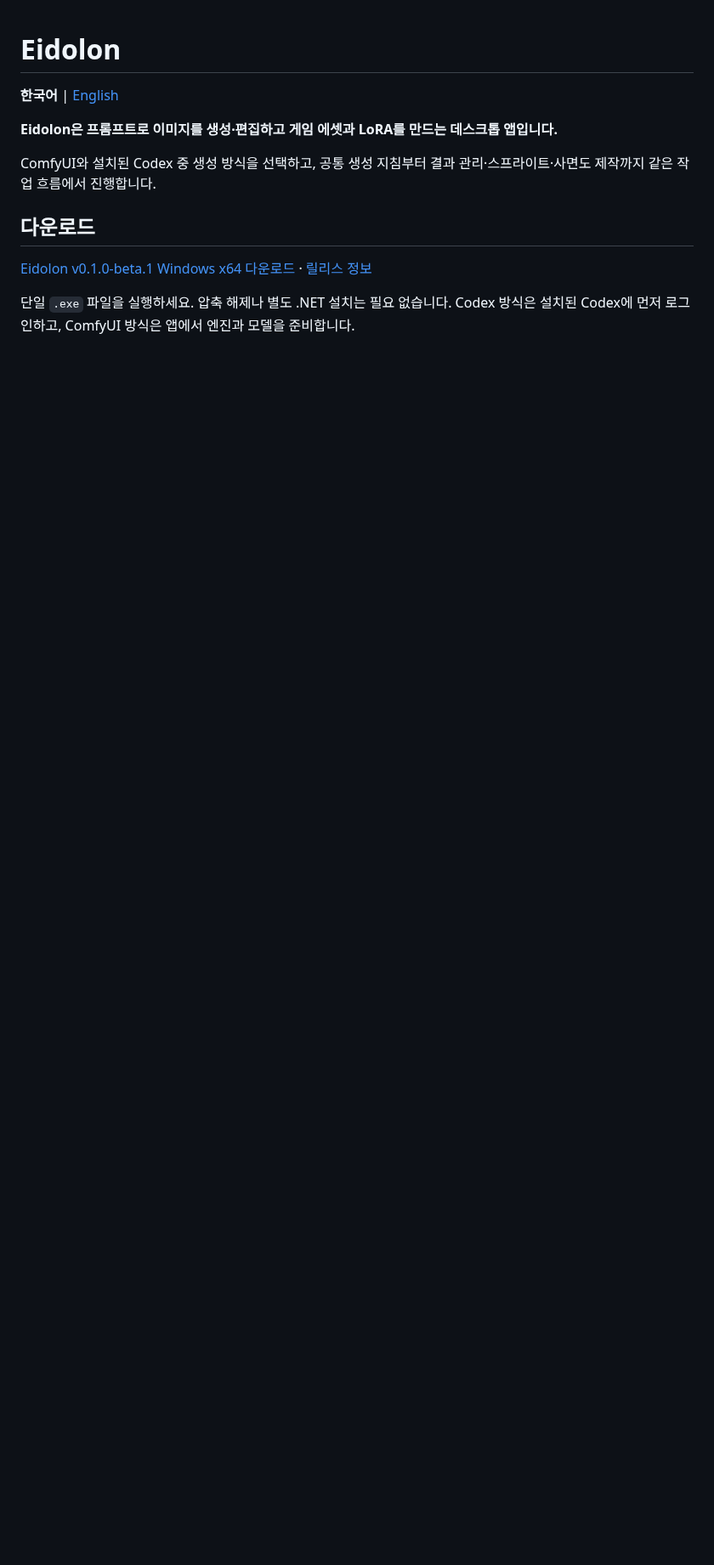
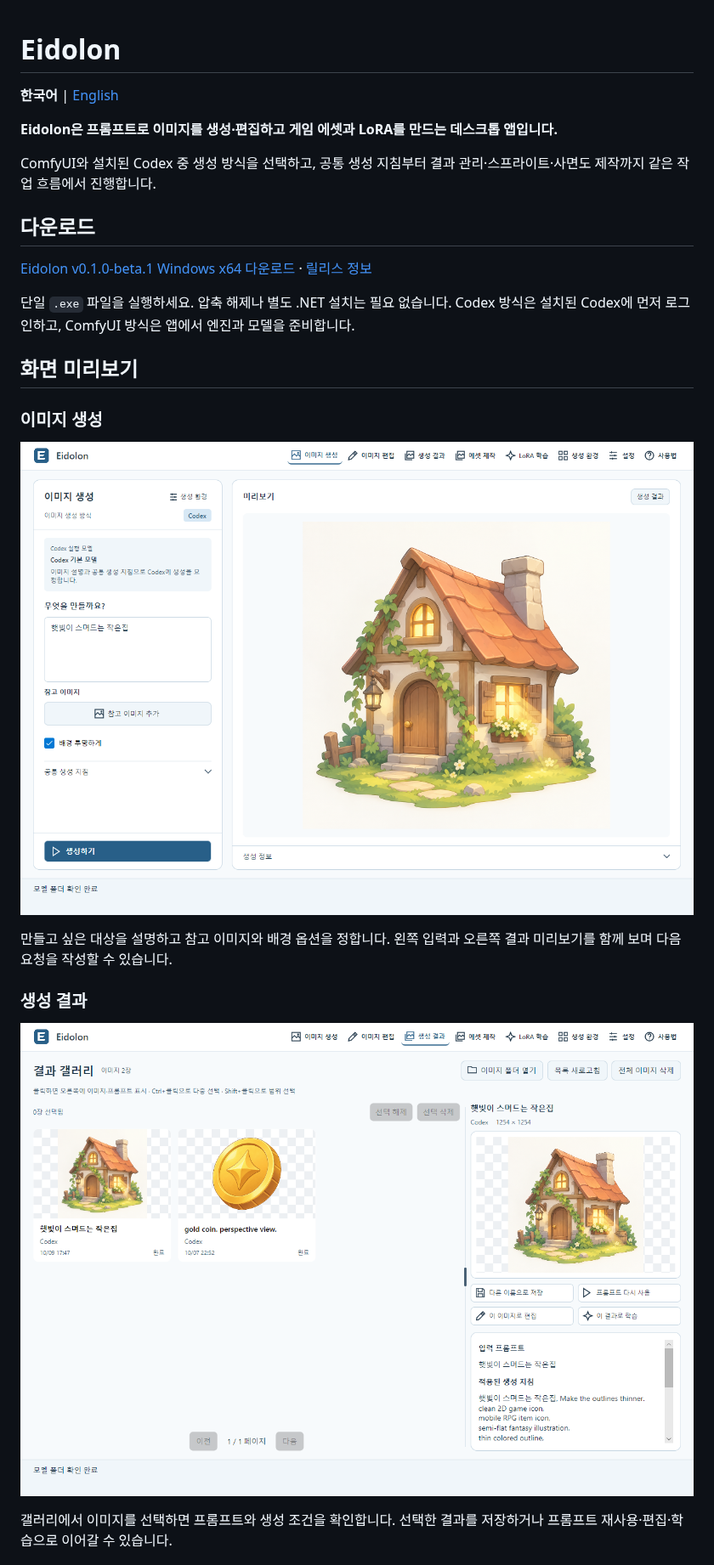
Before and after one commit to EomTaeWook/Eidolon, a Markdown page: README.md, the part around one of its changes. Shown at 85% size. Drawn GitHub-style; pictures changed too: Docs/images/generation.png (added), Docs/images/results.png (added); blank space fills up the shorter version.

Commit message:
README에 실제 앱 화면 미리보기 추가

```diff
--- a/README.md
+++ b/README.md
@@ -11,3 +11,18 @@ ComfyUI와 설치된 Codex 중 생성 방식을 선택하고, 공통 생성 지
 [Eidolon v0.1.0-beta.1 Windows x64 다운로드](https://github.com/EomTaeWook/Eidolon/releases/download/v0.1.0-beta.1/Eidolon-0.1.0-beta.1-win-x64.exe) · [릴리스 정보](https://github.com/EomTaeWook/Eidolon/releases/tag/v0.1.0-beta.1)
 
 단일 `.exe` 파일을 실행하세요. 압축 해제나 별도 .NET 설치는 필요 없습니다. Codex 방식은 설치된 Codex에 먼저 로그인하고, ComfyUI 방식은 앱에서 엔진과 모델을 준비합니다.
+
+## 화면 미리보기
+
+### 이미지 생성
+
+![Eidolon 이미지 생성 화면의 Codex 방식, 이미지 설명과 참고 이미지 입력, 큰 결과 미리보기](Docs/images/generation.png)
+
+만들고 싶은 대상을 설명하고 참고 이미지와 배경 옵션을 정합니다. 왼쪽 입력과 오른쪽 결과 미리보기를 함께 보며 다음 요청을 작성할 수 있습니다.
+
+### 생성 결과
+
+![Eidolon 생성 결과 화면의 이미지 갤러리, 선택 이미지와 생성 정보, 프롬프트 재사용·편집·학습 버튼](Docs/images/results.png)
+
+갤러리에서 이미지를 선택하면 프롬프트와 생성 조건을 확인합니다. 선택한 결과를 저장하거나 프롬프트 재사용·편집·학습으로 이어갈 수 있습니다.
+
```
Also changed, not shown: other parts of README.md (+13 -0 lines), README.en.md (+28 -0 lines), Docs/images/assets.png (added), Docs/images/training.png (added).
